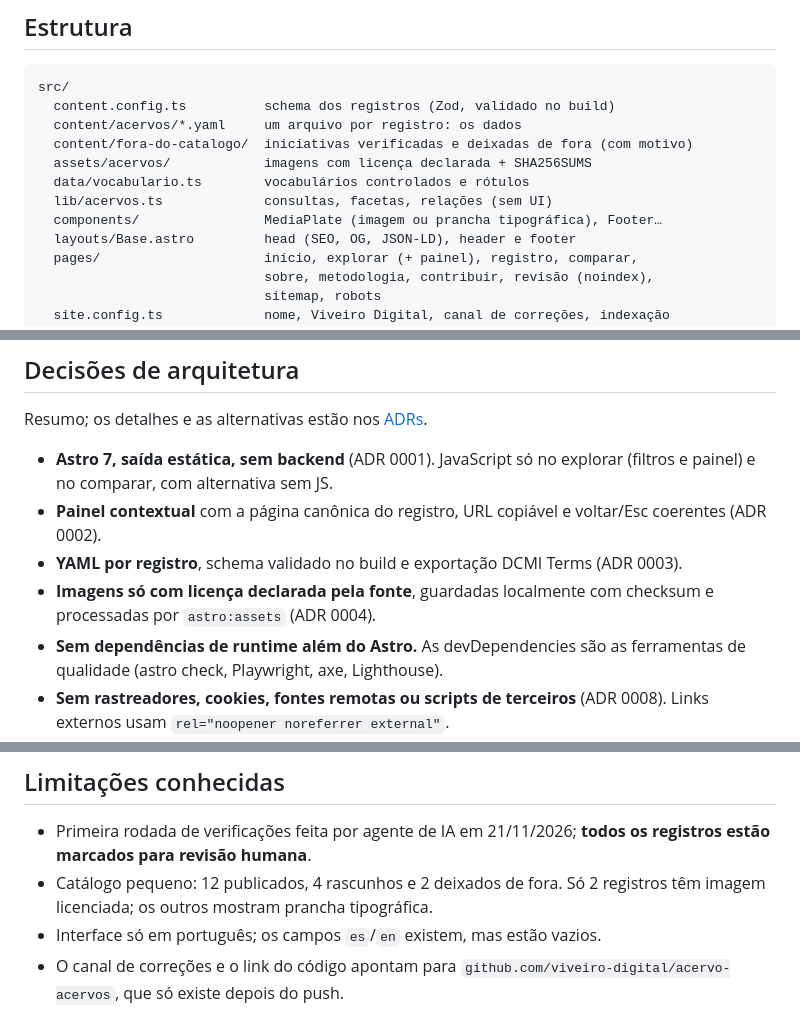
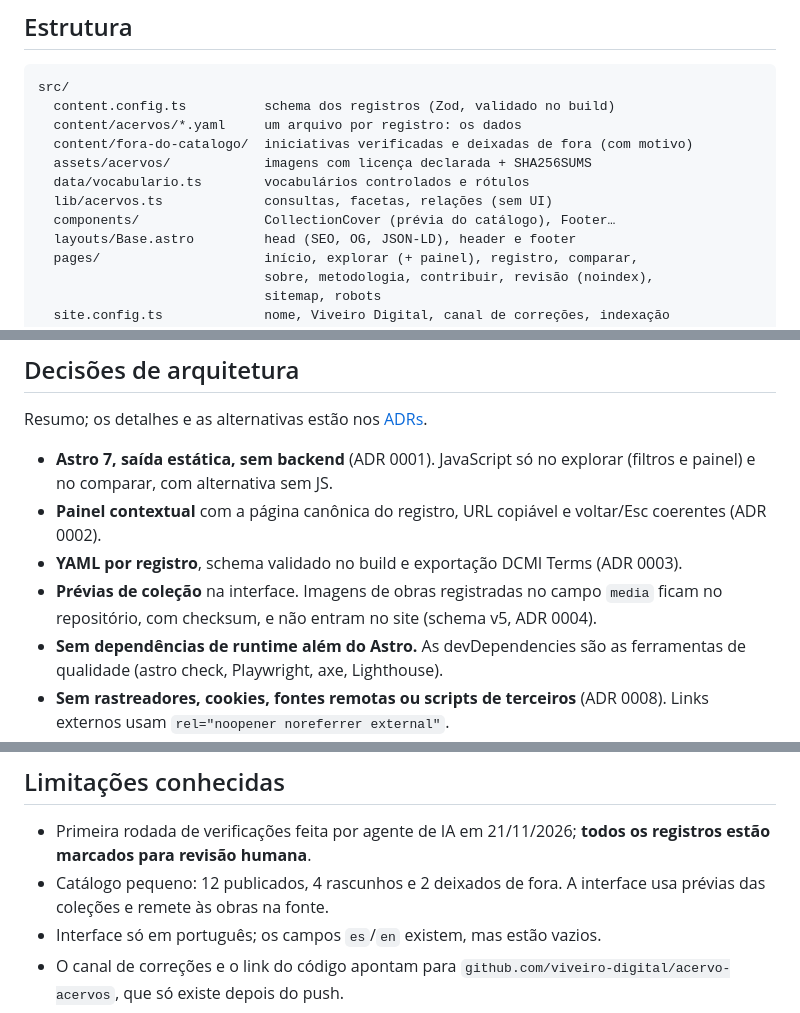
Before and after one commit to viveiro-digital/acervo-acervos, a Markdown page: README.md, 3 parts joined by grey strips. Rendered like a GitHub page.

Commit message:
Keep collection previews and clarify source verification notes

```diff
--- a/README.md
+++ b/README.md
@@ -77,7 +77,7 @@ src/
   assets/acervos/            imagens com licença declarada + SHA256SUMS
   data/vocabulario.ts        vocabulários controlados e rótulos
   lib/acervos.ts             consultas, facetas, relações (sem UI)
-  components/                MediaPlate (imagem ou prancha tipográfica), Footer…
+  components/                CollectionCover (prévia do catálogo), Footer…
   layouts/Base.astro         head (SEO, OG, JSON-LD), header e footer
   pages/                     início, explorar (+ painel), registro, comparar,
                              sobre, metodologia, contribuir, revisão (noindex),
@@ -170,8 +170,9 @@ Resumo; os detalhes e as alternativas estão nos [ADRs](docs/adr/README.md).
   voltar/Esc coerentes (ADR 0002).
 - **YAML por registro**, schema validado no build e exportação DCMI Terms
   (ADR 0003).
-- **Imagens só com licença declarada pela fonte**, guardadas localmente com
-  checksum e processadas por `astro:assets` (ADR 0004).
+- **Prévias de coleção** na interface. Imagens de obras registradas no campo
+  `media` ficam no repositório, com checksum, e não entram no site (schema v5,
+  ADR 0004).
 - **Sem dependências de runtime além do Astro.** As devDependencies são as
   ferramentas de qualidade (astro check, Playwright, axe, Lighthouse).
 - **Sem rastreadores, cookies, fontes remotas ou scripts de terceiros**
@@ -214,8 +215,7 @@ aponta para `SITE_URL`, não para o preview.
 
 - Primeira rodada de verificações feita por agente de IA em 21/11/2026; **todos
   os registros estão marcados para revisão humana**.
-- Catálogo pequeno: 12 publicados, 4 rascunhos e 2 deixados de fora. Só 2
-  registros têm imagem licenciada; os outros mostram prancha tipográfica.
+- Catálogo pequeno: 12 publicados, 4 rascunhos e 2 deixados de fora. A interface usa prévias das coleções e remete às obras na fonte.
 - Interface só em português; os campos `es`/`en` existem, mas estão vazios.
 - O canal de correções e o link do código apontam para
   `github.com/viveiro-digital/acervo-acervos`, que só existe depois do push.
```
Also changed, not shown: docs/adr/0004-imagens-e-licenciamento.md (+5 -14 lines), public/og-default.png, 13 other files.
